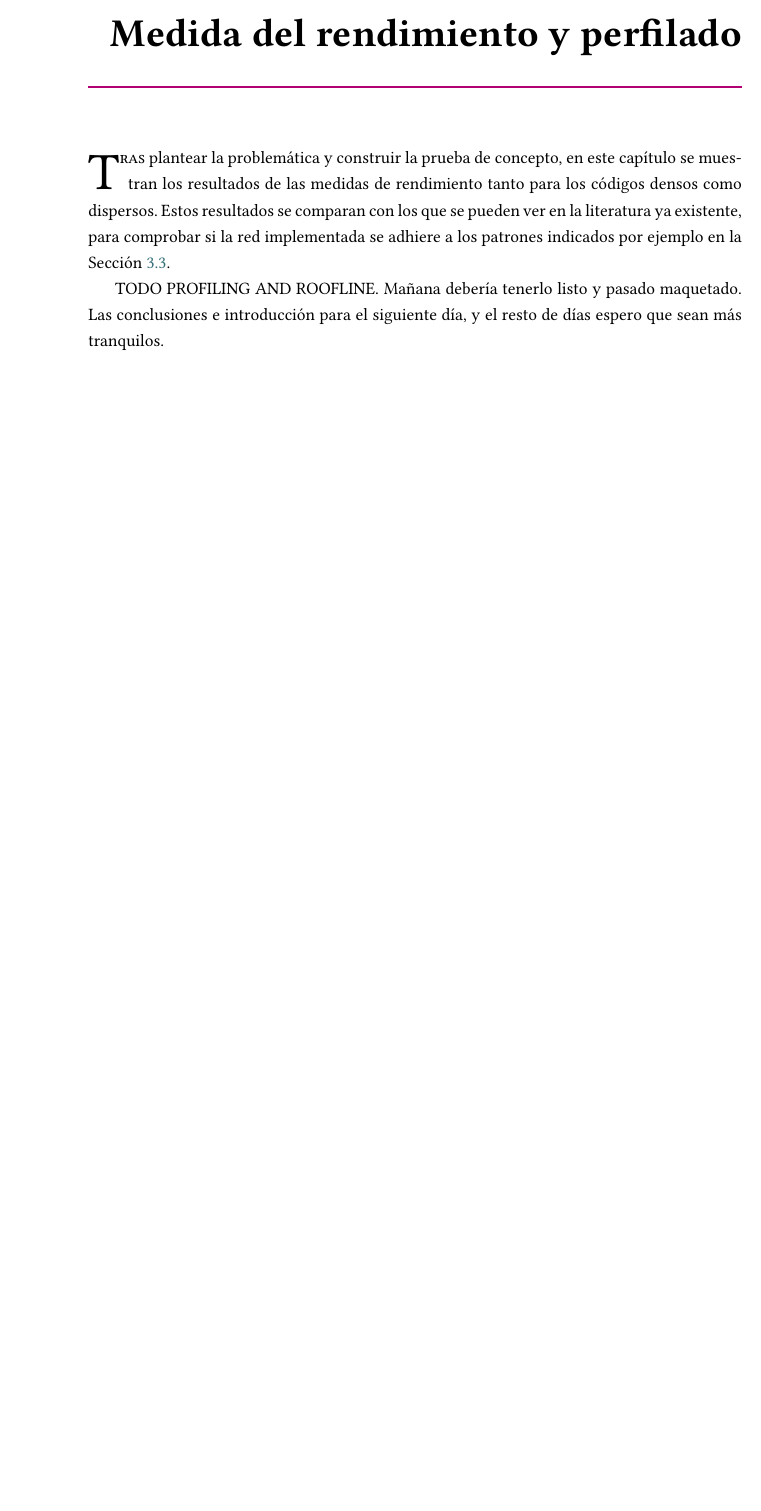
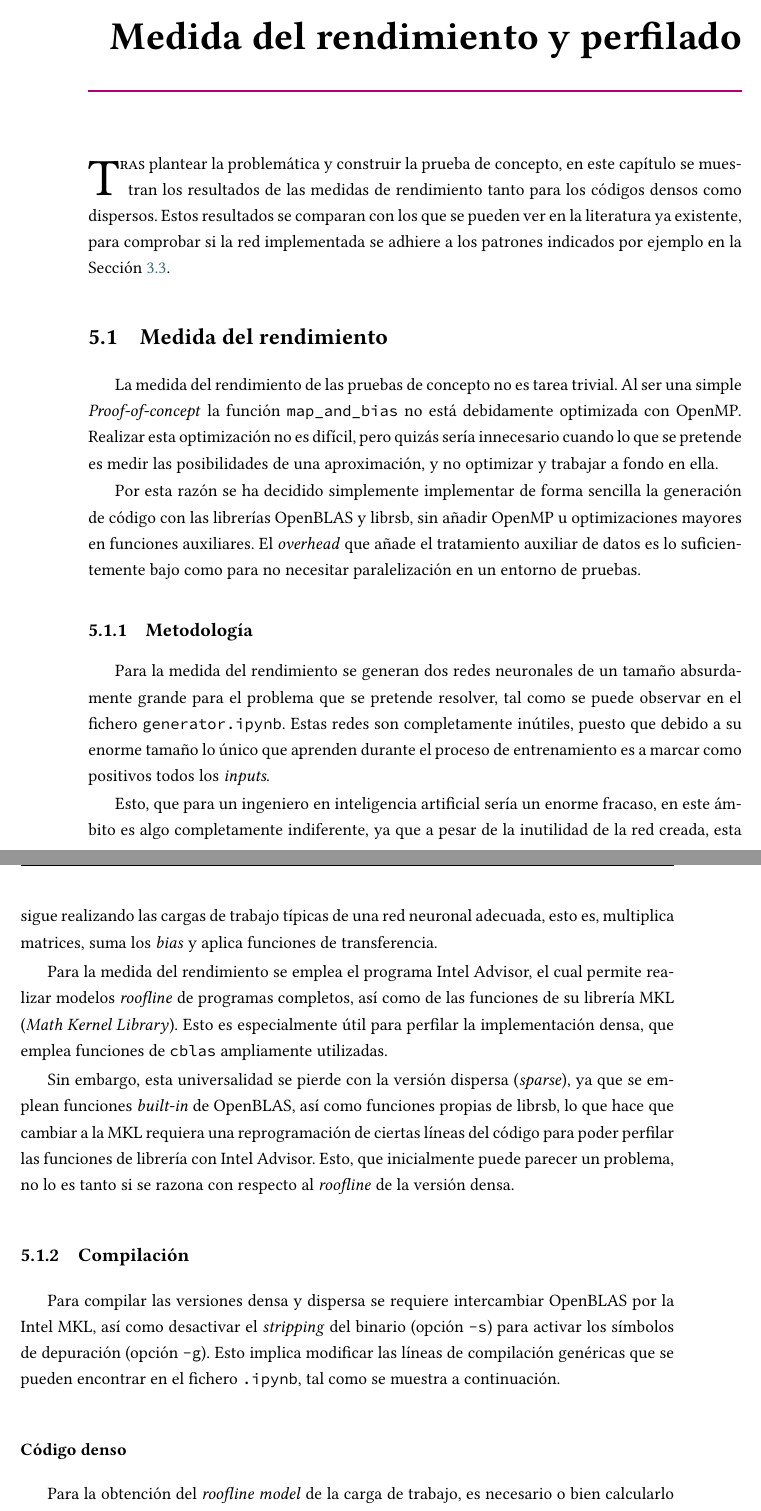
Before and after one commit to forcegk/HPC_TFM, a LaTeX thesis (doc/memoria_tfm.tex, which reads doc/bibliografia/acronimos.tex, doc/contido/medida_rendimiento.tex): part of page 51 of 58 before the commit and two parts of pages 51 and 52 of 60 after it, the two joined at a grey line, cut so that both start at the same text, the shorter picture padded with empty space. Compiled offline with LuaLaTeX.

Commit message:
medida 1

```diff
--- a/doc/bibliografia/acronimos.tex
+++ b/doc/bibliografia/acronimos.tex
@@ -30,3 +30,4 @@
 \newacronym{asic}{ASIC}{Application-Specific Integrated Circuit}
 \newacronym{asip}{ASIP}{Application-Specific Instruction Set Processor}
 \newacronym{isa}{ISA}{Instruction Set Architecture}
+\newacronym{mkl}{MKL}{Math Kernel Library}
--- a/doc/contido/medida_rendimiento.tex
+++ b/doc/contido/medida_rendimiento.tex
@@ -3,4 +3,25 @@
 
 \lettrine{T}{ras} plantear la problemática y construir la prueba de concepto, en este capítulo se muestran los resultados de las medidas de rendimiento tanto para los códigos densos como dispersos. Estos resultados se comparan con los que se pueden ver en la literatura ya existente, para comprobar si la red implementada se adhiere a los patrones indicados por ejemplo en la Sección \ref{sec:investigacion_optimizaciones_propuestas}.
 
-TODO PROFILING AND ROOFLINE. Mañana debería tenerlo listo y pasado maquetado. Las conclusiones e introducción para el siguiente día, y el resto de días espero que sean más tranquilos.
+\section{Medida del rendimiento}
+\label{sec:medida_del_rendimiento}
+La medida del rendimiento de las pruebas de concepto no es tarea trivial. Al ser una simple \textit{\acrlong{poc}} la función \texttt{map\_and\_bias} no está debidamente optimizada con OpenMP. Realizar esta optimización no es difícil, pero quizás sería innecesario cuando lo que se pretende es medir las posibilidades de una aproximación, y no optimizar y trabajar a fondo en ella.
+
+Por esta razón se ha decidido simplemente implementar de forma sencilla la generación de código con las librerías OpenBLAS y librsb, sin añadir OpenMP u optimizaciones mayores en funciones auxiliares. El \textit{overhead} que añade el tratamiento auxiliar de datos es lo suficientemente bajo como para no necesitar paralelización en un entorno de pruebas.
+
+\subsection{Metodología}
+\label{ssec:metodologia}
+Para la medida del rendimiento se generan dos redes neuronales de un tamaño absurdamente grande para el problema que se pretende resolver, tal como se puede observar en el fichero \texttt{generator.ipynb}. Estas redes son completamente inútiles, puesto que debido a su enorme tamaño lo único que aprenden durante el proceso de entrenamiento es a marcar como positivos todos los \textit{inputs}.
+
+Esto, que para un ingeniero en inteligencia artificial sería un enorme fracaso, en este ámbito es algo completamente indiferente, ya que a pesar de la inutilidad de la red creada, esta sigue realizando las cargas de trabajo típicas de una red neuronal adecuada, esto es, multiplica matrices, suma los \textit{bias} y aplica funciones de transferencia.
+
+Para la medida del rendimiento se emplea el programa Intel Advisor, el cual permite realizar modelos \textit{roofline} de programas completos, así como de las funciones de su librería \acrshort{mkl} (\textit{\acrlong{mkl}}). Esto es especialmente útil para perfilar la implementación densa, que emplea funciones de \texttt{cblas} ampliamente utilizadas.
+
+Sin embargo, esta universalidad se pierde con la versión dispersa (\textit{sparse}), ya que se emplean funciones \textit{built-in} de OpenBLAS, así como funciones propias de librsb, lo que hace que cambiar a la \acrshort{mkl} requiera una reprogramación de ciertas líneas del código para poder perfilar las funciones de librería con Intel Advisor. Esto, que inicialmente puede parecer un problema, no lo es tanto si se razona con respecto al \textit{roofline} de la versión densa.
+
+\subsection{Compilación}
+\label{ssec:compilacion_medida}
+Para compilar las versiones densa y dispersa se requiere intercambiar OpenBLAS por la Intel \acrshort{mkl}, así como desactivar el \textit{stripping} del binario (opción \texttt{-s}) para activar los símbolos de depuración (opción \texttt{-g}). Esto implica modificar las líneas de compilación genéricas que se pueden encontrar en el fichero \texttt{.ipynb}, tal como se muestra a continuación.
+
+\subsubsection{Código denso}
+Para la obtención del \textit{roofline model} de la carga de trabajo, es necesario o bien calcularlo manualmente, o bien emplear alguna herramienta adecuada para ello. Como ya se comenta previamente, se emplea Intel Advisor para el perfilado del código, por lo que es necesario compilar el código denso con una configuración que sustituya OpenBLAS por \acrshort{mkl}. Para esto se puede compilar de las siguientes formas:
```
Also changed, not shown: doc/contido/medida_rendimiento.tex (24 more changed lines).
